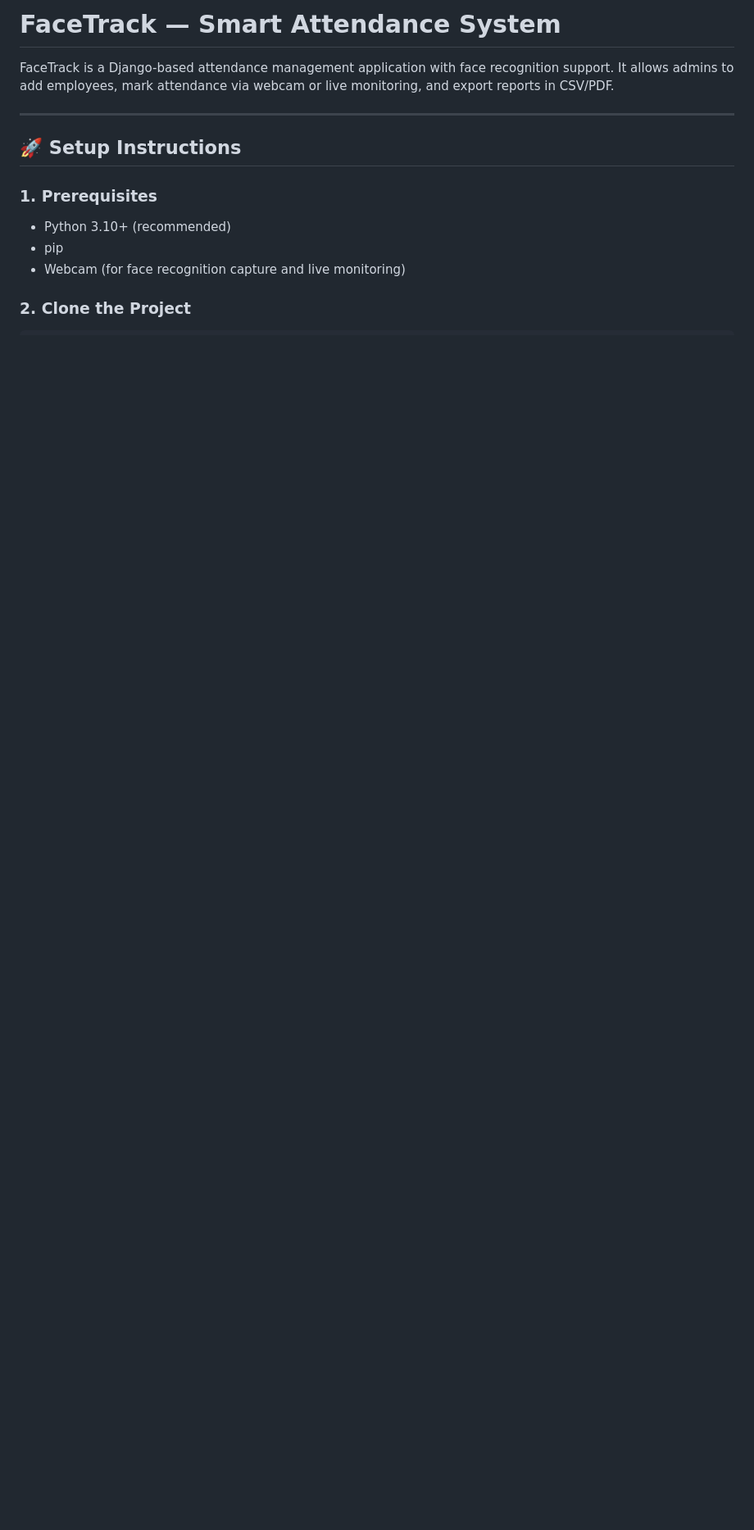
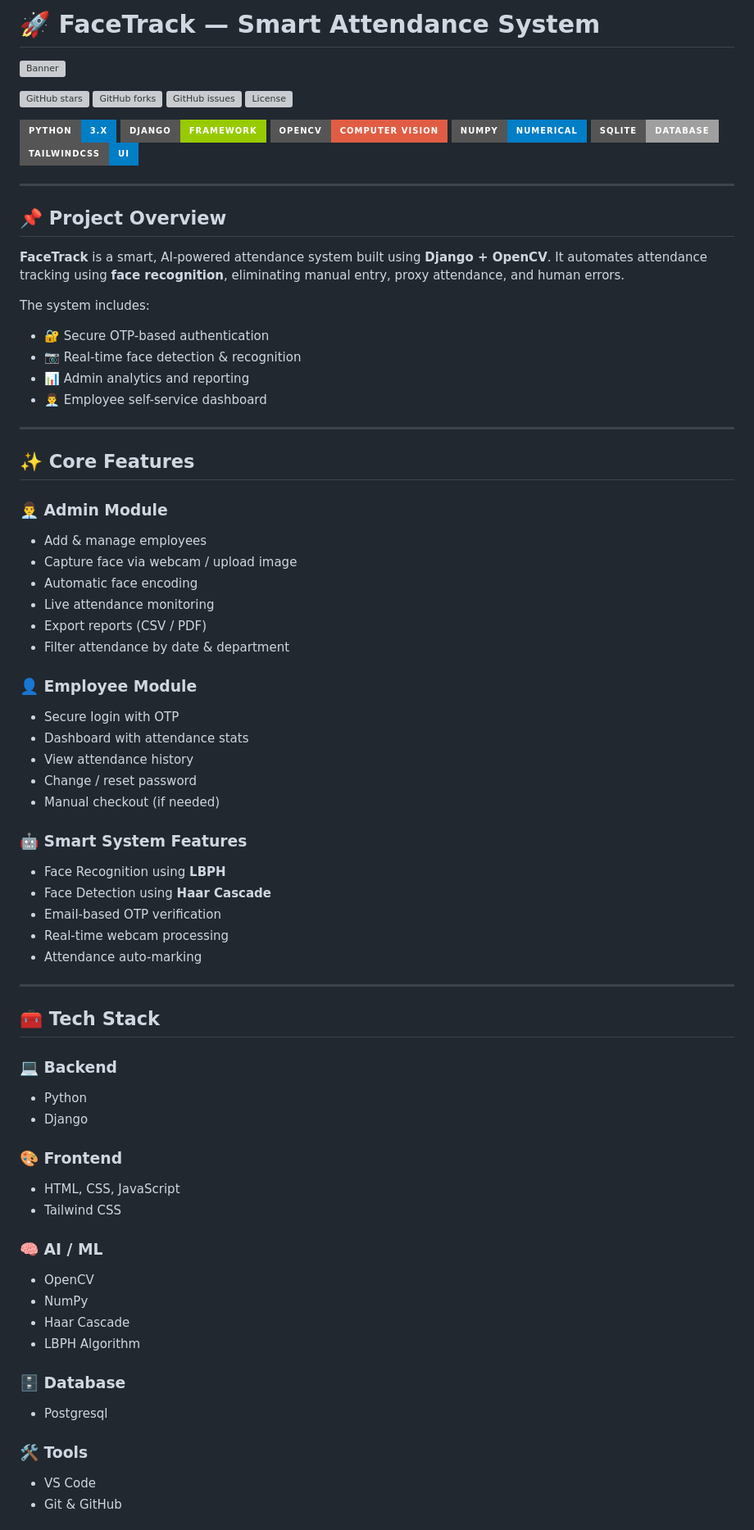
Before and after one commit to mr-aniket-2004/Face_Recognition_System, a Markdown page: README.md, the part around one of its changes. Shown at 82% size. Drawn GitHub-style; badges without logos; blank space fills up the shorter version; grey boxes are pictures that could not be loaded.

```diff
--- a/README.md
+++ b/README.md
@@ -1,15 +1,89 @@
-# FaceTrack — Smart Attendance System
+# 🚀 FaceTrack — Smart Attendance System
 
-FaceTrack is a Django-based attendance management application with face recognition support.
-It allows admins to add employees, mark attendance via webcam or live monitoring, and export reports in CSV/PDF.
+![Banner](https://capsule-render.vercel.app/api?type=waving\&color=0:0f2027,100:00c6ff\&height=220\&section=header\&text=FaceTrack%20Attendance%20System\&fontSize=32\&fontColor=ffffff\&animation=fadeIn)
+
+![GitHub stars](https://img.shields.io/github/stars/mr-aniket-2004/Face_Recognition_System?style=for-the-badge)
+![GitHub forks](https://img.shields.io/github/forks/mr-aniket-2004/Face_Recognition_System?style=for-the-badge)
+![GitHub issues](https://img.shields.io/github/issues/mr-aniket-2004/Face_Recognition_System?style=for-the-badge)
+![License](https://img.shields.io/github/license/mr-aniket-2004/Face_Recognition_System?style=for-the-badge)
+
+![Python](https://img.shields.io/badge/Python-3.x-blue?style=for-the-badge\&logo=python)
+![Django](https://img.shields.io/badge/Django-Framework-green?style=for-the-badge\&logo=django)
+![OpenCV](https://img.shields.io/badge/OpenCV-Computer_Vision-red?style=for-the-badge\&logo=opencv)
+![NumPy](https://img.shields.io/badge/NumPy-Numerical-blue?style=for-the-badge\&logo=numpy)
+![SQLite](https://img.shields.io/badge/SQLite-Database-lightgrey?style=for-the-badge\&logo=sqlite)
+![TailwindCSS](https://img.shields.io/badge/TailwindCSS-UI-blue?style=for-the-badge\&logo=tailwindcss)
 
 ---
 
-## 🚀 Setup Instructions
+## 📌 Project Overview
 
-### 1. Prerequisites
-- Python 3.10+ (recommended)
-- pip
-- Webcam (for face recognition capture and live monitoring)
+**FaceTrack** is a smart, AI-powered attendance system built using **Django + OpenCV**.
+It automates attendance tracking using **face recognition**, eliminating manual entry, proxy attendance, and human errors.
 
-### 2. Clone the Project
+The system includes:
+
+* 🔐 Secure OTP-based authentication
+* 📷 Real-time face detection & recognition
+* 📊 Admin analytics and reporting
+* 👨‍💼 Employee self-service dashboard
+
+---
+
+## ✨ Core Features
+
+### 👨‍💼 Admin Module
+
+* Add & manage employees
+* Capture face via webcam / upload image
+* Automatic face encoding
+* Live attendance monitoring
+* Export reports (CSV / PDF)
+* Filter attendance by date & department
+
+### 👤 Employee Module
+
+* Secure login with OTP
+* Dashboard with attendance stats
+* View attendance history
+* Change / reset password
+* Manual checkout (if needed)
+
+### 🤖 Smart System Features
+
+* Face Recognition using **LBPH**
+* Face Detection using **Haar Cascade**
+* Email-based OTP verification
+* Real-time webcam processing
+* Attendance auto-marking
+
+---
+
+## 🧰 Tech Stack
+
+### 💻 Backend
+
+* Python
+* Django
+
+### 🎨 Frontend
+
+* HTML, CSS, JavaScript
+* Tailwind CSS
+
+### 🧠 AI / ML
+
+* OpenCV
+* NumPy
+* Haar Cascade
+* LBPH Algorithm
+
+### 🗄️ Database
+
+* Postgresql
+
+### 🛠️ Tools
+
+* VS Code
+* Git & GitHub
+
```
Also changed, not shown: other parts of README.md (+137 -112 lines).
